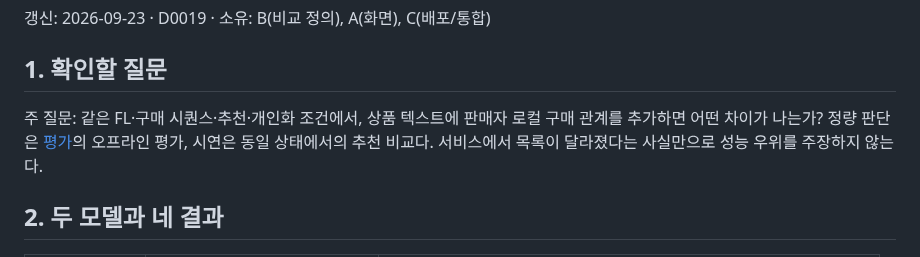
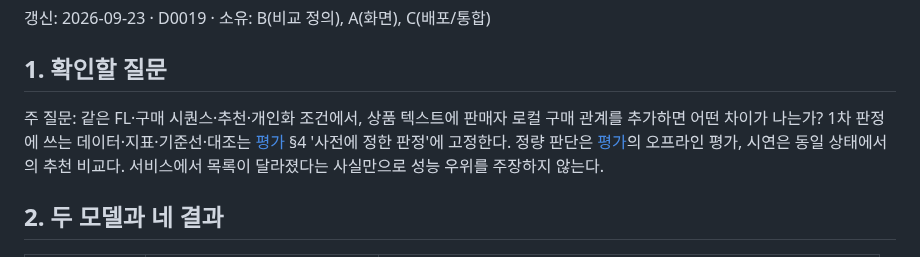
Before and after one commit to CSID-DGU/2026-1-CECD1-3-JeonYeoGyeong-11, a Markdown page: docs/design/comparison.md, the part around the change. Drawn GitHub-style.

```diff
--- a/docs/design/comparison.md
+++ b/docs/design/comparison.md
@@ -3,6 +3,7 @@
 
 ## 1. 확인할 질문
 주 질문: 같은 FL·구매 시퀀스·추천·개인화 조건에서, 상품 텍스트에 판매자 로컬 구매 관계를 추가하면 어떤 차이가 나는가?
+1차 판정에 쓰는 데이터·지표·기준선·대조는 [평가](evaluation.md) §4 '사전에 정한 판정'에 고정한다.
 정량 판단은 [평가](evaluation.md)의 오프라인 평가, 시연은 동일 상태에서의 추천 비교다. 서비스에서 목록이 달라졌다는 사실만으로 성능 우위를 주장하지 않는다.
 
 ## 2. 두 모델과 네 결과
```
Also changed, not shown: docs/design/evaluation.md (+16 -2 lines).
